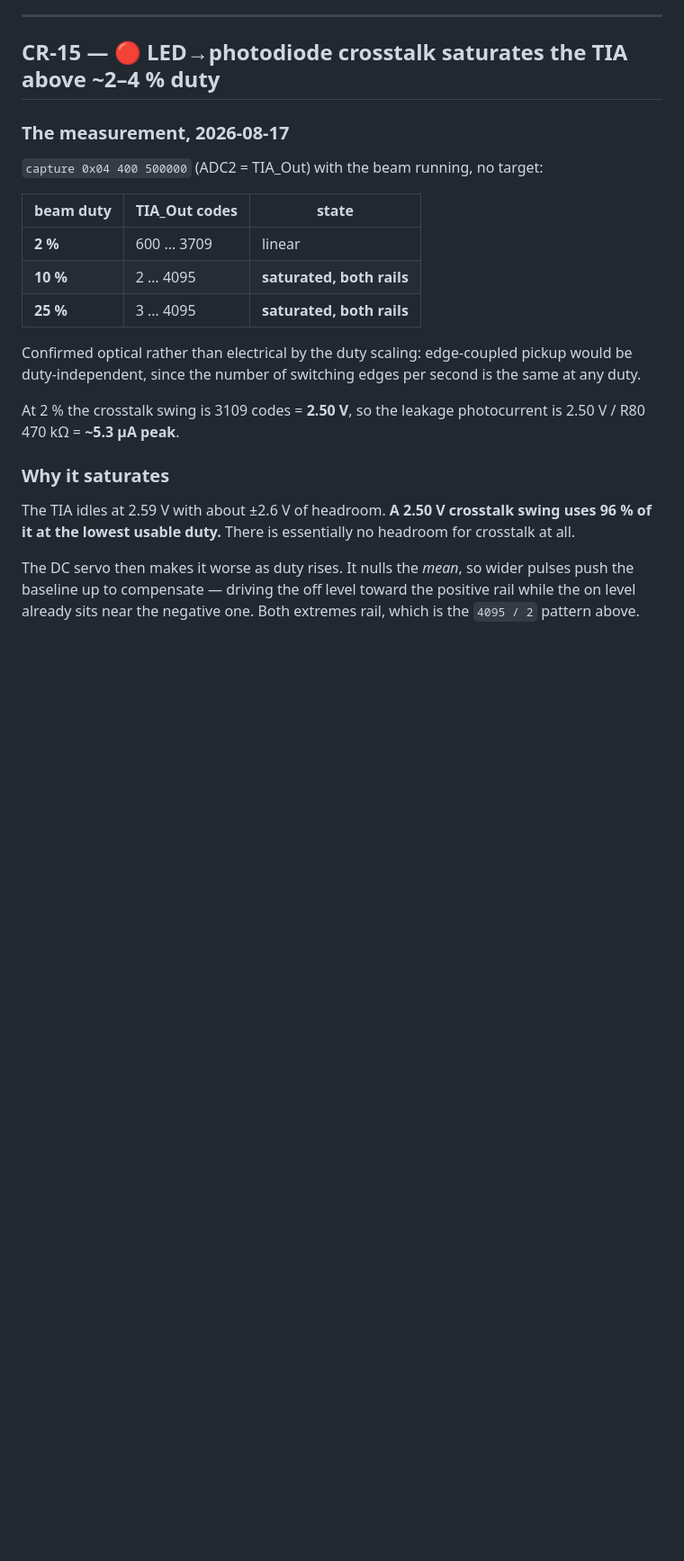
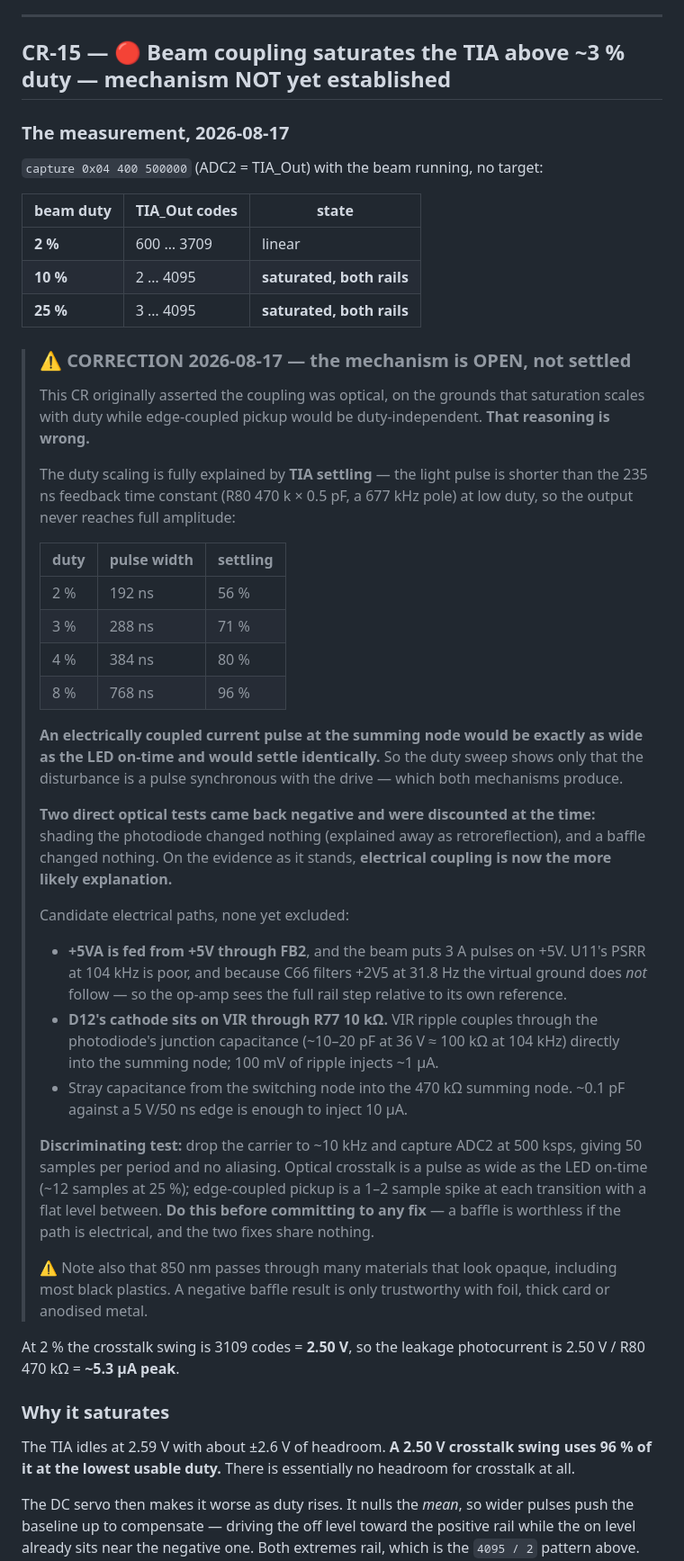
Before and after one commit to peteattayek/PiTrac_V2, a Markdown page: Hardware/firmware/NEXT_BOARD_REV.md, the part around one of its changes. Shown at 90% size. Rendered like a GitHub page; blank space fills up the shorter version.

Commit message:
CR-15: retract the optical conclusion, the mechanism is open
The user pushed back after a baffle made no difference, and was right to.

I concluded optical because saturation scales with duty while edge-coupled
pickup would not. Then, in the next breath, I explained the same duty scaling by
TIA settling - the light pulse being shorter than the 235 ns feedback time
constant at low duty. Both explanations cannot stand, and the settling one is
mechanism-agnostic: an electrically coupled current pulse at the summing node
would be exactly as wide as the LED on-time and would settle identically. The
duty sweep therefore shows only that the disturbance is a pulse synchronous with
the drive, which both mechanisms produce.

The larger error was discounting two direct tests that disagreed. Shading the
photodiode changed nothing and I explained it away as retroreflection; a baffle
then changed nothing either. Two negative optical results outweigh a
non-discriminating positive one, so electrical is now the more likely path.

Recorded three candidate electrical routes, none excluded: +5VA fed from +5V
through FB2 with 3 A beam pulses on it and poor U11 PSRR at 104 kHz (made worse
because C66 filters +2V5 at 31.8 Hz, so the virtual ground does not follow and
the op-amp sees the full rail step); VIR ripple through D12's junction
capacitance into the summing node, where 100 mV injects about 1 uA; and stray
capacitance into the 470 kOhm node, where 0.1 pF against a 5 V/50 ns edge gives
10 uA.

Also noted that 850 nm passes through many materials that look opaque, most
black plastics included, so a negative baffle result is only trustworthy with
foil, thick card or anodised metal.

The discriminating test is frequency, not materials: at 10 kHz the period is 50
samples at 500 ksps with no aliasing, so optical crosstalk appears as a pulse as
wide as the LED on-time while edge coupling appears as a 1-2 sample spike at each
transition. Must be done before committing to a fix - a baffle is worthless if
the path is electrical, and the two fixes share nothing.

Co-Authored-By: Claude Opus 5 <noreply@anthropic.com>

```diff
--- a/Hardware/firmware/NEXT_BOARD_REV.md
+++ b/Hardware/firmware/NEXT_BOARD_REV.md
@@ -816,7 +816,7 @@ urgent or academic.
 
 ---
 
-## CR-15 — 🔴 LED→photodiode crosstalk saturates the TIA above ~2–4 % duty
+## CR-15 — 🔴 Beam coupling saturates the TIA above ~3 % duty — **mechanism NOT yet established**
 
 ### The measurement, 2026-08-17
 
@@ -828,8 +828,48 @@ urgent or academic.
 | **10 %** | 2 … 4095 | **saturated, both rails** |
 | **25 %** | 3 … 4095 | **saturated, both rails** |
 
-Confirmed optical rather than electrical by the duty scaling: edge-coupled pickup would
-be duty-independent, since the number of switching edges per second is the same at any duty.
+> ### ⚠ CORRECTION 2026-08-17 — the mechanism is OPEN, not settled
+>
+> This CR originally asserted the coupling was optical, on the grounds that saturation scales
+> with duty while edge-coupled pickup would be duty-independent. **That reasoning is wrong.**
+>
+> The duty scaling is fully explained by **TIA settling** — the light pulse is shorter than
+> the 235 ns feedback time constant (R80 470 k × 0.5 pF, a 677 kHz pole) at low duty, so the
+> output never reaches full amplitude:
+>
+> | duty | pulse width | settling |
+> |---|---|---|
+> | 2 % | 192 ns | 56 % |
+> | 3 % | 288 ns | 71 % |
+> | 4 % | 384 ns | 80 % |
+> | 8 % | 768 ns | 96 % |
+>
+> **An electrically coupled current pulse at the summing node would be exactly as wide as the
+> LED on-time and would settle identically.** So the duty sweep shows only that the
+> disturbance is a pulse synchronous with the drive — which both mechanisms produce.
+>
+> **Two direct optical tests came back negative and were discounted at the time:** shading the
+> photodiode changed nothing (explained away as retroreflection), and a baffle changed nothing.
+> On the evidence as it stands, **electrical coupling is now the more likely explanation.**
+>
+> Candidate electrical paths, none yet excluded:
+> - **+5VA is fed from +5V through FB2**, and the beam puts 3 A pulses on +5V. U11's PSRR at
+>   104 kHz is poor, and because C66 filters +2V5 at 31.8 Hz the virtual ground does *not*
+>   follow — so the op-amp sees the full rail step relative to its own reference.
+> - **D12's cathode sits on VIR through R77 10 kΩ.** VIR ripple couples through the
+>   photodiode's junction capacitance (~10–20 pF at 36 V ≈ 100 kΩ at 104 kHz) directly into
+>   the summing node; 100 mV of ripple injects ~1 µA.
+> - Stray capacitance from the switching node into the 470 kΩ summing node. ~0.1 pF against a
+>   5 V/50 ns edge is enough to inject 10 µA.
+>
+> **Discriminating test:** drop the carrier to ~10 kHz and capture ADC2 at 500 ksps, giving 50
+> samples per period and no aliasing. Optical crosstalk is a pulse as wide as the LED on-time
+> (~12 samples at 25 %); edge-coupled pickup is a 1–2 sample spike at each transition with a
+> flat level between. **Do this before committing to any fix** — a baffle is worthless if the
+> path is electrical, and the two fixes share nothing.
+>
+> ⚠ Note also that 850 nm passes through many materials that look opaque, including most black
+> plastics. A negative baffle result is only trustworthy with foil, thick card or anodised metal.
 
 At 2 % the crosstalk swing is 3109 codes = **2.50 V**, so the leakage photocurrent is
 2.50 V / R80 470 kΩ = **~5.3 µA peak**.
```
Also changed, not shown: other parts of Hardware/firmware/NEXT_BOARD_REV.md (+3 -2 lines), Hardware/firmware/PROGRESS.md (+1 -1 lines).
